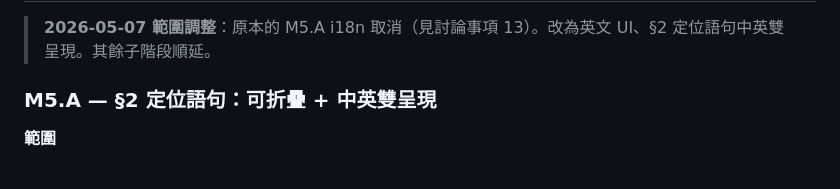
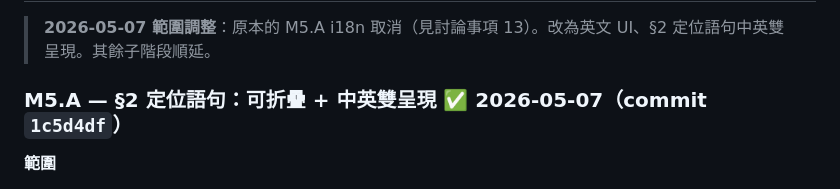
Before and after one commit to ZhihlinC/zcreation-tools, a Markdown page: ROADMAP.md, the part around the change. Rendered like a GitHub page.

Commit message:
docs(roadmap): mark M5.A done

```diff
--- a/ROADMAP.md
+++ b/ROADMAP.md
@@ -446,7 +446,7 @@ QA：8 項 visual checks 全過，包含 round-trip / 錯誤分支 / 空 layoutN
 
 > **2026-05-07 範圍調整**：原本的 M5.A i18n 取消（見討論事項 13）。改為英文 UI、§2 定位語句中英雙呈現。其餘子階段順延。
 
-### M5.A — §2 定位語句：可折疊 + 中英雙呈現
+### M5.A — §2 定位語句：可折疊 + 中英雙呈現 ✅ 2026-05-07（commit `1c5d4df`）
 
 **範圍**
 
```
